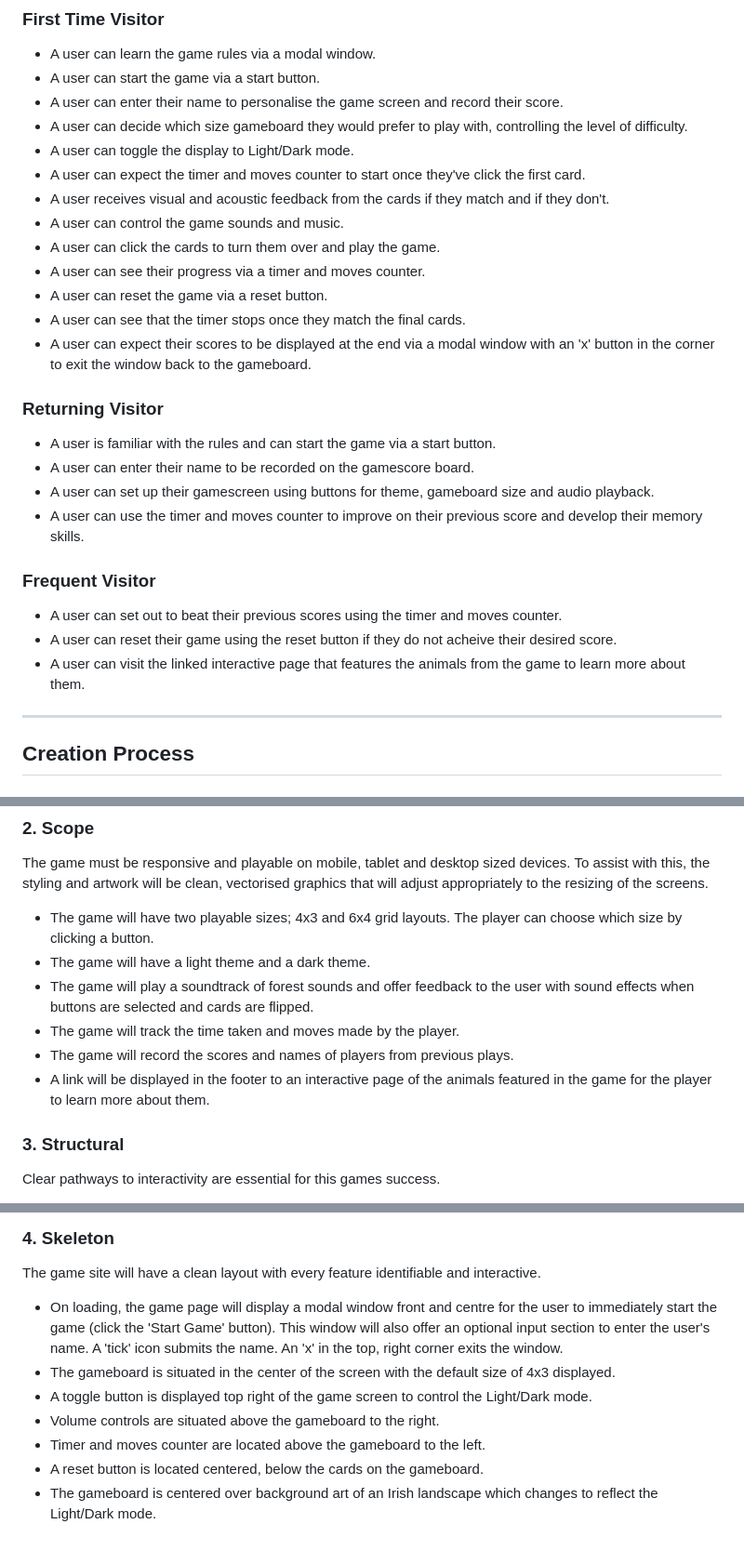
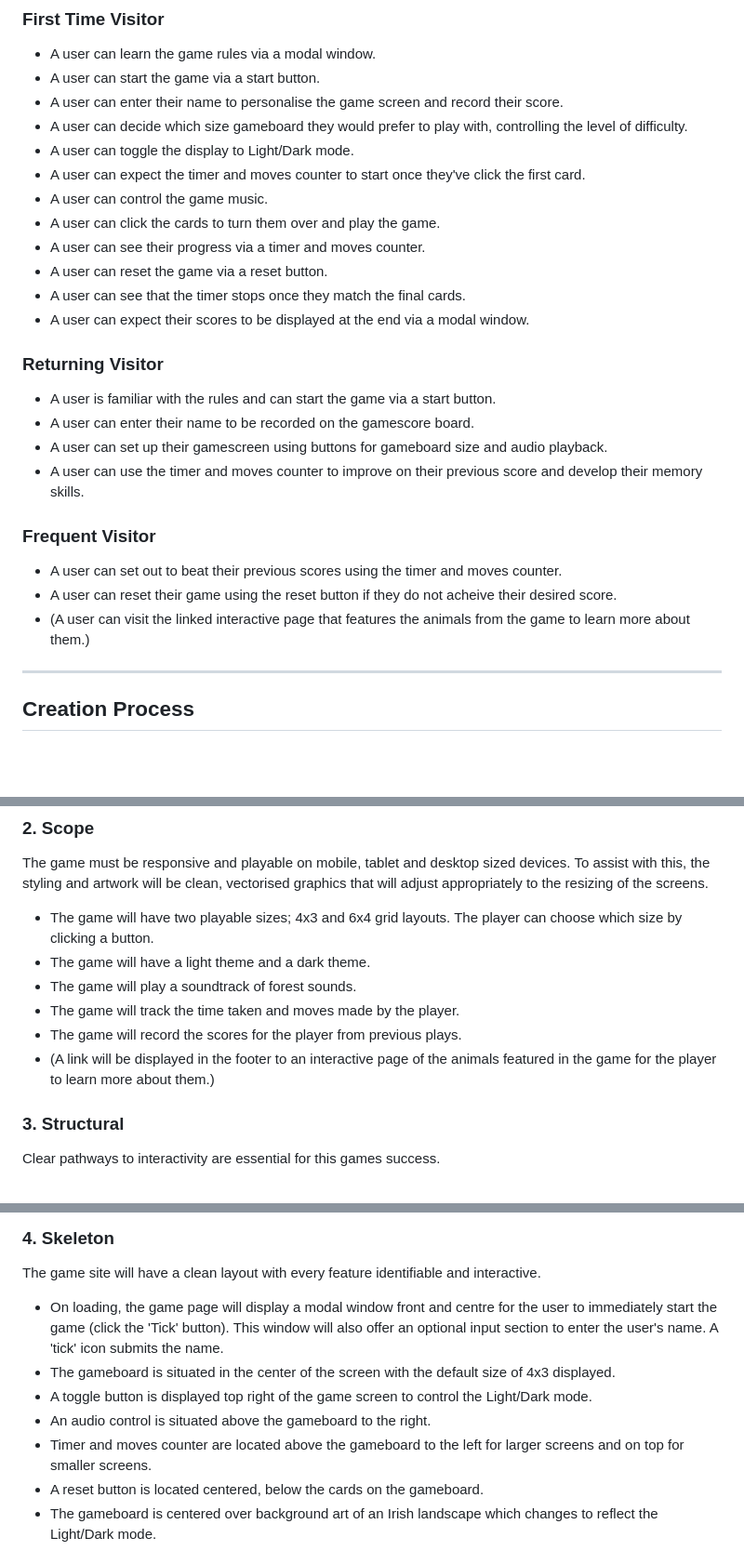
Before and after one commit to amylour/irish_wildlife_matchup, a Markdown page: README.md, 3 parts joined by grey strips. Shown at 93% size. GitHub-like rendering; blank space fills up the shorter version.

Commit message:
Edit README to update to detail current gameplay

```diff
--- a/README.md
+++ b/README.md
@@ -58,26 +58,25 @@ Irish Wildlife MatchUp has been designed to be eaily accessible and fun for all
   - A user can decide which size gameboard they would prefer to play with, controlling the level of difficulty.
   - A user can toggle the display to Light/Dark mode.
   - A user can expect the timer and moves counter to start once they've click the first card.
-  - A user receives visual and acoustic feedback from the cards if they match and if they don't.
-  - A user can control the game sounds and music.
+  - A user can control the game music.
   - A user can click the cards to turn them over and play the game.
   - A user can see their progress via a timer and moves counter.
   - A user can reset the game via a reset button.
   - A user can see that the timer stops once they match the final cards.
-  - A user can expect their scores to be displayed at the end via a modal window with an 'x' button in the corner to exit the window back to the gameboard.
+  - A user can expect their scores to be displayed at the end via a modal window.
 
 ### **Returning Visitor**
 
   - A user is familiar with the rules and can start the game via a start button.
   - A user can enter their name to be recorded on the gamescore board.
-  - A user can set up their gamescreen using buttons for theme, gameboard size and audio playback.
+  - A user can set up their gamescreen using buttons for gameboard size and audio playback.
   - A user can use the timer and moves counter to improve on their previous score and develop their memory skills.
 
 ### **Frequent Visitor**
 
   - A user can set out to beat their previous scores using the timer and moves counter.
   - A user can reset their game using the reset button if they do not acheive their desired score.
-  - A user can visit the linked interactive page that features the animals from the game to learn more about them.
+  - (A user can visit the linked interactive page that features the animals from the game to learn more about them.)
 
 ---
 
@@ -96,10 +95,10 @@ The game must be responsive and playable on mobile, tablet and desktop sized dev
 
   - The game will have two playable sizes; 4x3 and 6x4 grid layouts. The player can choose which size by clicking a button.
   - The game will have a light theme and a dark theme.
-  - The game will play a soundtrack of forest sounds and offer feedback to the user with sound effects when buttons are selected and cards are flipped.
+  - The game will play a soundtrack of forest sounds.
   - The game will track the time taken and moves made by the player.
-  - The game will record the scores and names of players from previous plays.
-  - A link will be displayed in the footer to an interactive page of the animals featured in the game for the player to learn more about them.
+  - The game will record the scores for the player from previous plays.
+  - (A link will be displayed in the footer to an interactive page of the animals featured in the game for the player to learn more about them.)
 
 ### **3. Structural**
 
@@ -114,11 +113,11 @@ Clear pathways to interactivity are essential for this games success.
 
 The game site will have a clean layout with every feature identifiable and interactive.
 
-  - On loading, the game page will display a modal window front and centre for the user to immediately start the game (click the 'Start Game' button). This window will also offer an optional input section to enter the user's name. A 'tick' icon submits the name. An 'x' in the top, right corner exits the window.
+  - On loading, the game page will display a modal window front and centre for the user to immediately start the game (click the 'Tick' button). This window will also offer an optional input section to enter the user's name. A 'tick' icon submits the name.
   - The gameboard is situated in the center of the screen with the default size of 4x3 displayed.
   - A toggle button is displayed top right of the game screen to control the Light/Dark mode.
-  - Volume controls are situated above the gameboard to the right.
-  - Timer and moves counter are located above the gameboard to the left.
+  - An audio control is situated above the gameboard to the right.
+  - Timer and moves counter are located above the gameboard to the left for larger screens and on top for smaller screens.
   - A reset button is located centered, below the cards on the gameboard.
   - The gameboard is centered over background art of an Irish landscape which changes to reflect the Light/Dark mode.
 ### Wireframes
```
Also changed, not shown: other parts of README.md (+3 -1 lines).
